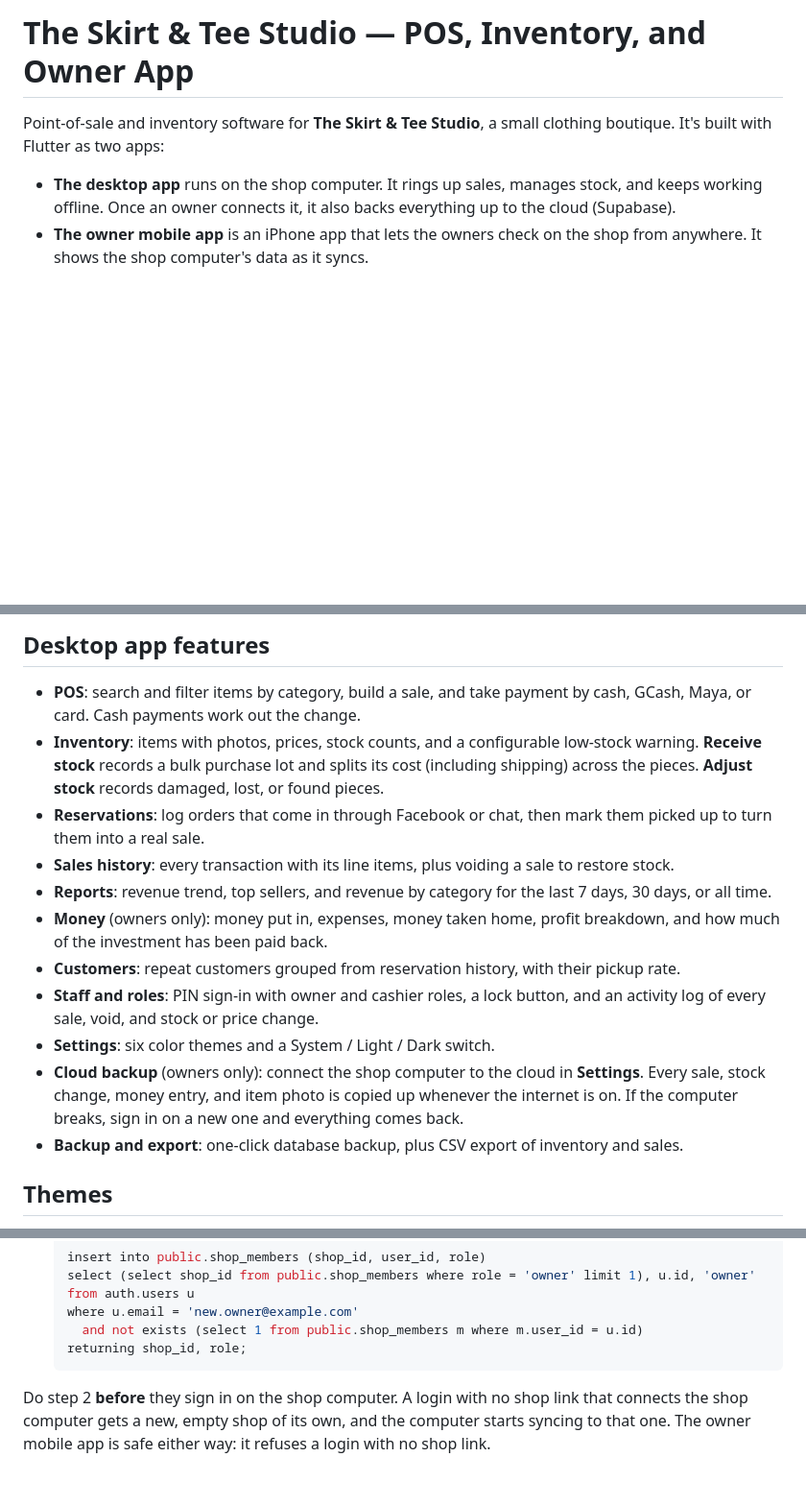
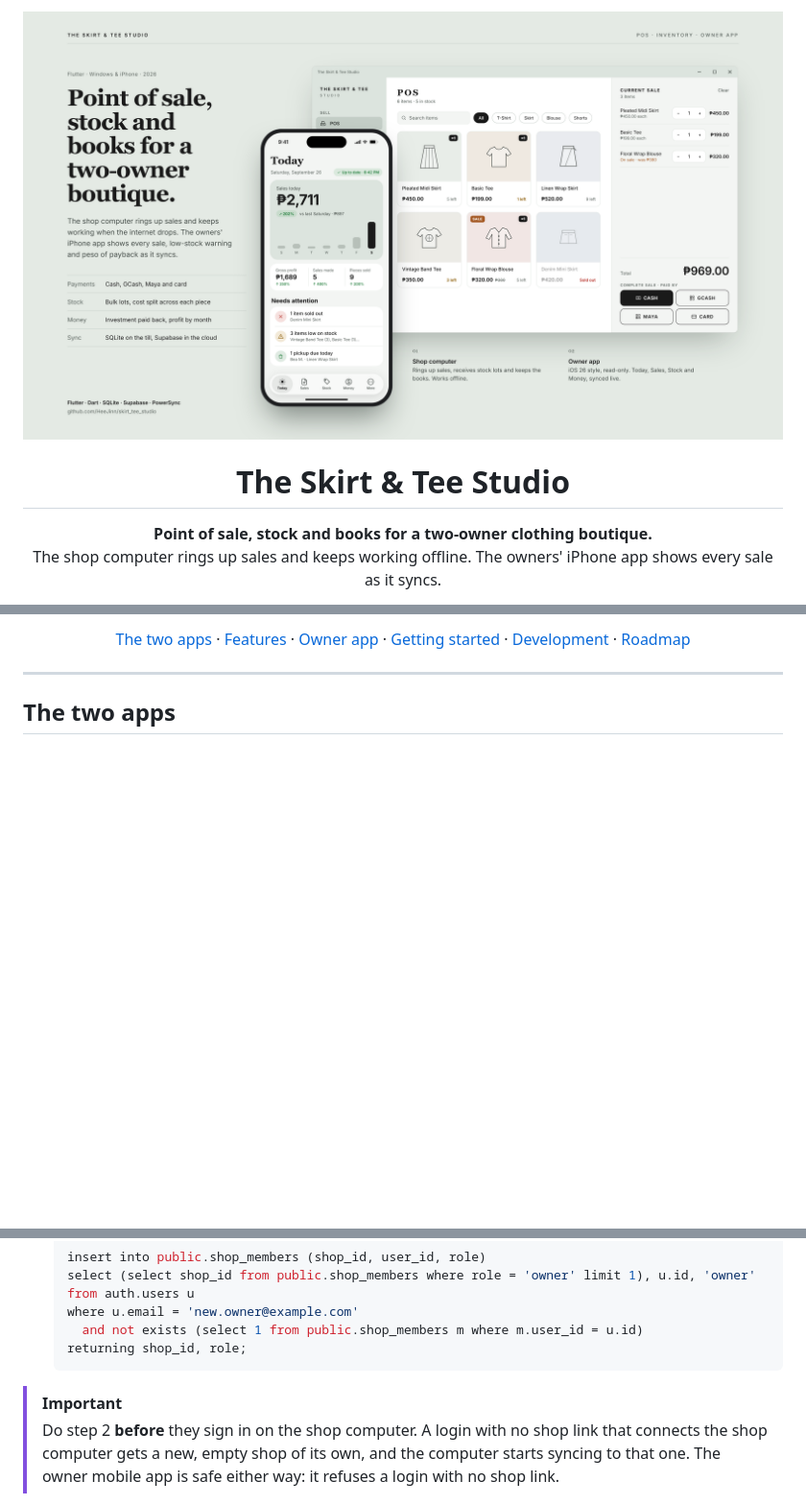
Before and after one commit to HeeJinn/skirt_tee_studio, a Markdown page: README.md, 3 parts joined by grey strips. Shown at 96% size. Drawn GitHub-style; pictures changed too: docs/mockup/hero.png (added); folded sections open; blank space fills up the shorter version.

````diff
--- a/README.md
+++ b/README.md
@@ -1,7 +1,11 @@
-# The Skirt & Tee Studio — POS, Inventory, and Owner App
+<p align="center">
+  <img src="docs/mockup/hero.png" alt="The Skirt & Tee Studio: the POS on the shop computer and the owner app on iPhone" width="100%">
+</p>
 
-Point-of-sale and inventory software for **The Skirt & Tee Studio**, a small clothing boutique. It's built with Flutter as two apps:
+<h1 align="center">The Skirt &amp; Tee Studio</h1>
 
-- **The desktop app** runs on the shop computer. It rings up sales, manages stock, and keeps working offline. Once an owner connects it, it also backs everything up to the cloud (Supabase).
-- **The owner mobile app** is an iPhone app that lets the owners check on the shop from anywhere. It shows the shop computer's data as it syncs.
+<p align="center">
+  <b>Point of sale, stock and books for a two-owner clothing boutique.</b><br>
+  The shop computer rings up sales and keeps working offline. The owners' iPhone app shows every sale as it syncs.
+</p>
 
@@ -9,17 +19,14 @@ Point-of-sale and inventory software for **The Skirt & Tee Studio**, a small clo
 
-## Desktop app features
+<p align="center">
+  <a href="#the-two-apps">The two apps</a> ·
+  <a href="#shop-computer-features">Features</a> ·
+  <a href="#owner-mobile-app">Owner app</a> ·
+  <a href="#getting-started">Getting started</a> ·
+  <a href="#development">Development</a> ·
+  <a href="ROADMAP.md">Roadmap</a>
+</p>
 
-- **POS**: search and filter items by category, build a sale, and take payment by cash, GCash, Maya, or card. Cash payments work out the change.
-- **Inventory**: items with photos, prices, stock counts, and a configurable low-stock warning. **Receive stock** records a bulk purchase lot and splits its cost (including shipping) across the pieces. **Adjust stock** records damaged, lost, or found pieces.
-- **Reservations**: log orders that come in through Facebook or chat, then mark them picked up to turn them into a real sale.
-- **Sales history**: every transaction with its line items, plus voiding a sale to restore stock.
-- **Reports**: revenue trend, top sellers, and revenue by category for the last 7 days, 30 days, or all time.
-- **Money** (owners only): money put in, expenses, money taken home, profit breakdown, and how much of the investment has been paid back.
-- **Customers**: repeat customers grouped from reservation history, with their pickup rate.
-- **Staff and roles**: PIN sign-in with owner and cashier roles, a lock button, and an activity log of every sale, void, and stock or price change.
-- **Settings**: six color themes and a System / Light / Dark switch.
-- **Cloud backup** (owners only): connect the shop computer to the cloud in **Settings**. Every sale, stock change, money entry, and item photo is copied up whenever the internet is on. If the computer breaks, sign in on a new one and everything comes back.
-- **Backup and export**: one-click database backup, plus CSV export of inventory and sales.
+---
 
-## Themes
+## The two apps
 
@@ -111,5 +165,6 @@ Cloud backup needs a Supabase project and a PowerSync instance. A build without
    returning shop_id, role;
    ```
 
-Do step 2 **before** they sign in on the shop computer. A login with no shop link that connects the shop computer gets a new, empty shop of its own, and the computer starts syncing to that one. The owner mobile app is safe either way: it refuses a login with no shop link.
+> [!IMPORTANT]
+> Do step 2 **before** they sign in on the shop computer. A login with no shop link that connects the shop computer gets a new, empty shop of its own, and the computer starts syncing to that one. The owner mobile app is safe either way: it refuses a login with no shop link.
 
````
Also changed, not shown: other parts of README.md (+78 -17 lines), docs/mockup/screens/desktop_pos.png (added), docs/mockup/screens/mobile_stock.png (added), docs/mockup/screens/mobile_today.png (added), 3 other files.
